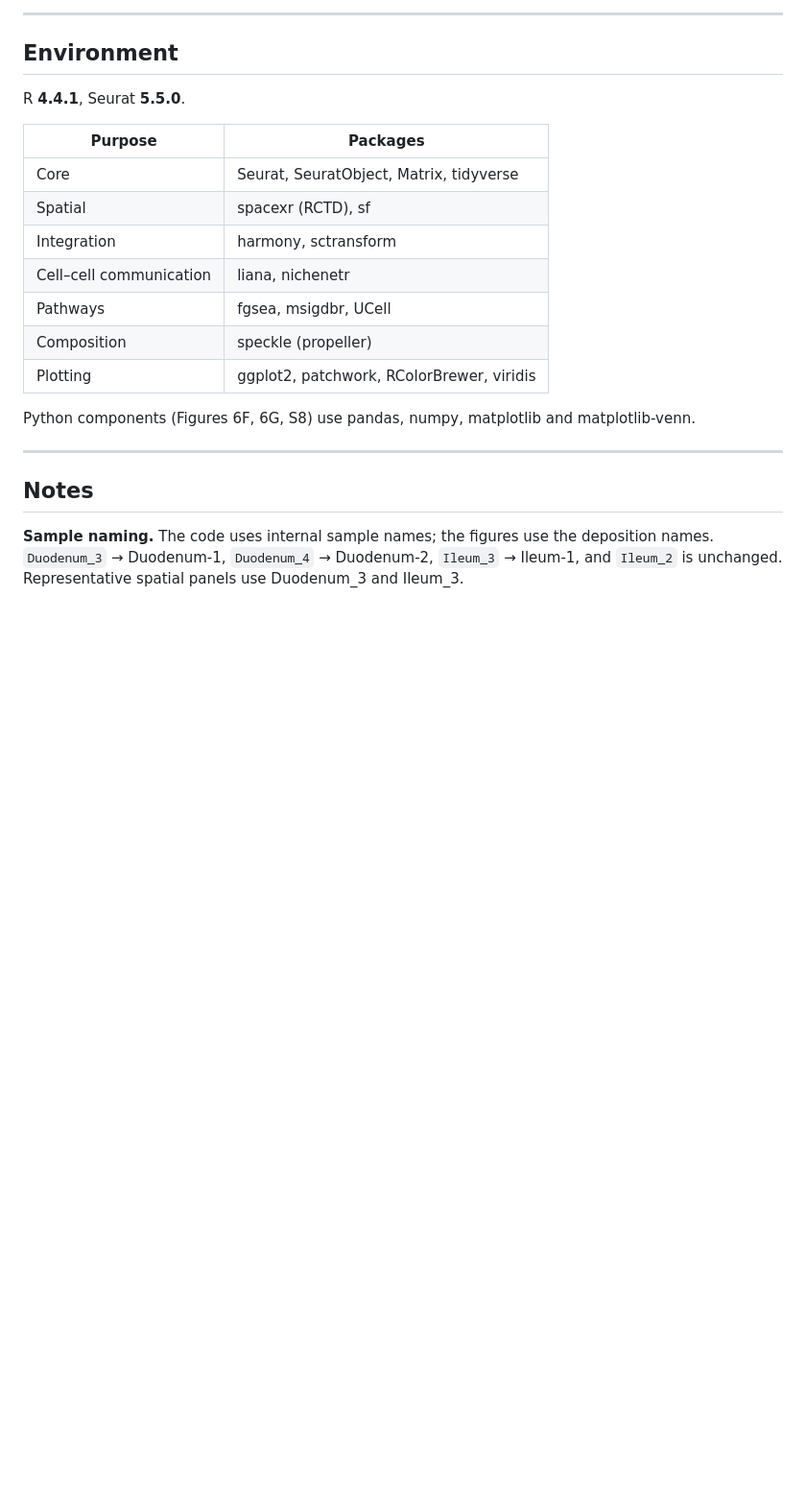
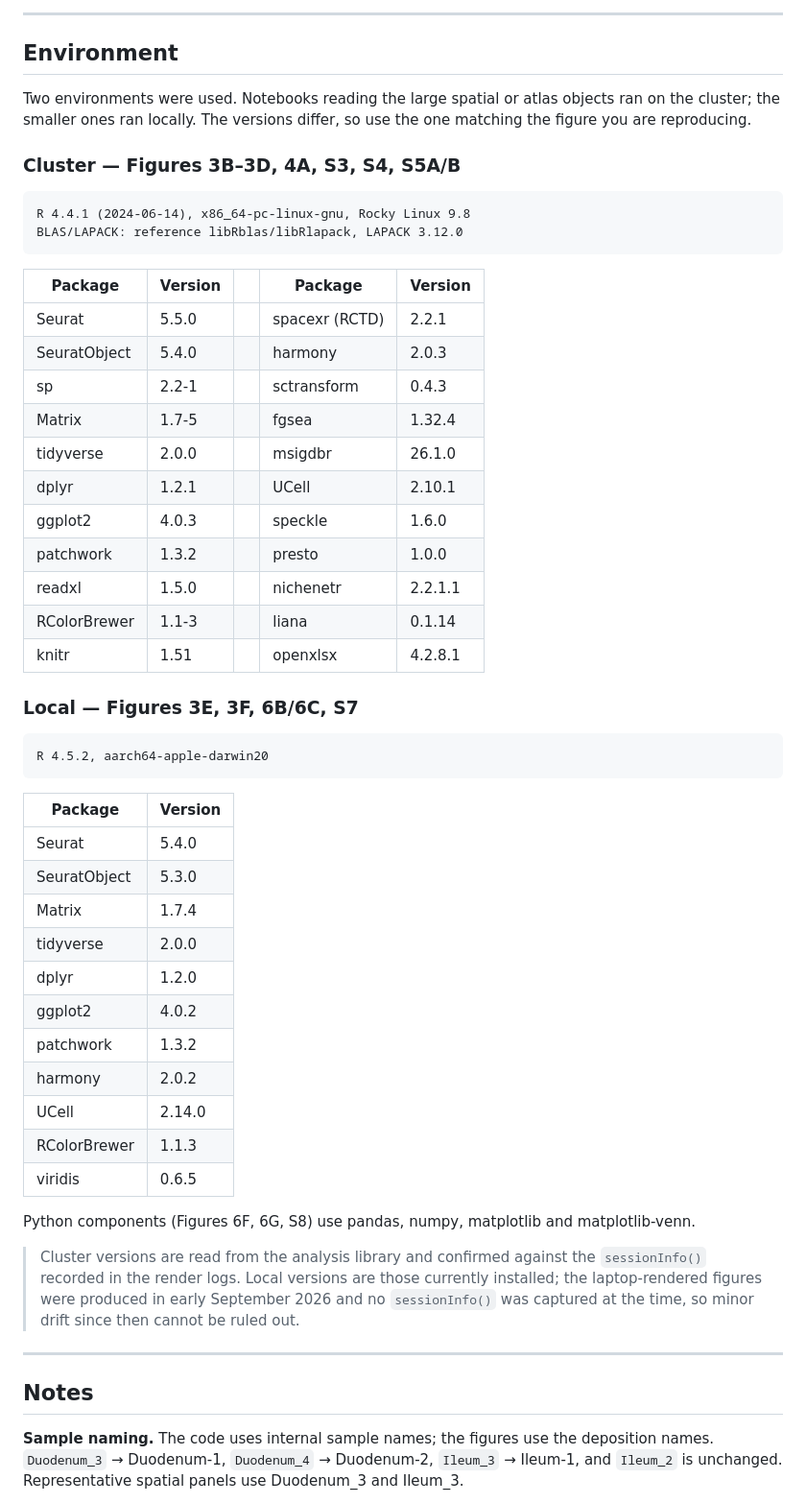
Before and after one commit to Naiklab/Cherry-PIC-Intestinal-Niches, a Markdown page: README.md, the part around the change. Shown at 96% size. Rendered like a GitHub page; blank space fills up the shorter version.

Commit message:
Record exact package versions for both environments
The README listed one environment (R 4.4.1 / Seurat 5.5.0) and no versions for
anything else. Two environments were actually used, and they differ: the cluster
(R 4.4.1, Seurat 5.5.0) for the large spatial and atlas objects, and a local
machine (R 4.5.2, Seurat 5.4.0) for the smaller notebooks.

Cluster versions are read from the analysis library and cross-checked against
sessionInfo() captured in the 4 Sep render logs. Local versions are those
currently installed; no sessionInfo was recorded at render time, and that
limitation is stated rather than glossed.

Co-Authored-By: Claude Opus 5 <noreply@anthropic.com>

````diff
--- a/README.md
+++ b/README.md
@@ -168,19 +168,57 @@ notebooks document how those objects were made.
 
 ## Environment
 
-R **4.4.1**, Seurat **5.5.0**.
+Two environments were used. Notebooks reading the large spatial or atlas objects ran on the
+cluster; the smaller ones ran locally. The versions differ, so use the one matching the
+figure you are reproducing.
 
-| Purpose | Packages |
+### Cluster — Figures 3B–3D, 4A, S3, S4, S5A/B
+
+```
+R 4.4.1 (2024-06-14), x86_64-pc-linux-gnu, Rocky Linux 9.8
+BLAS/LAPACK: reference libRblas/libRlapack, LAPACK 3.12.0
+```
+
+| Package | Version | | Package | Version |
+|---|---|---|---|---|
+| Seurat | 5.5.0 | | spacexr (RCTD) | 2.2.1 |
+| SeuratObject | 5.4.0 | | harmony | 2.0.3 |
+| sp | 2.2-1 | | sctransform | 0.4.3 |
+| Matrix | 1.7-5 | | fgsea | 1.32.4 |
+| tidyverse | 2.0.0 | | msigdbr | 26.1.0 |
+| dplyr | 1.2.1 | | UCell | 2.10.1 |
+| ggplot2 | 4.0.3 | | speckle | 1.6.0 |
+| patchwork | 1.3.2 | | presto | 1.0.0 |
+| readxl | 1.5.0 | | nichenetr | 2.2.1.1 |
+| RColorBrewer | 1.1-3 | | liana | 0.1.14 |
+| knitr | 1.51 | | openxlsx | 4.2.8.1 |
+
+### Local — Figures 3E, 3F, 6B/6C, S7
+
+```
+R 4.5.2, aarch64-apple-darwin20
+```
+
+| Package | Version |
 |---|---|
-| Core | Seurat, SeuratObject, Matrix, tidyverse |
-| Spatial | spacexr (RCTD), sf |
-| Integration | harmony, sctransform |
-| Cell–cell communication | liana, nichenetr |
-| Pathways | fgsea, msigdbr, UCell |
-| Composition | speckle (propeller) |
-| Plotting | ggplot2, patchwork, RColorBrewer, viridis |
+| Seurat | 5.4.0 |
+| SeuratObject | 5.3.0 |
+| Matrix | 1.7.4 |
+| tidyverse | 2.0.0 |
+| dplyr | 1.2.0 |
+| ggplot2 | 4.0.2 |
+| patchwork | 1.3.2 |
+| harmony | 2.0.2 |
+| UCell | 2.14.0 |
+| RColorBrewer | 1.1.3 |
+| viridis | 0.6.5 |
 
 Python components (Figures 6F, 6G, S8) use pandas, numpy, matplotlib and matplotlib-venn.
+
+> Cluster versions are read from the analysis library and confirmed against the
+> `sessionInfo()` recorded in the render logs. Local versions are those currently installed;
+> the laptop-rendered figures were produced in early September 2026 and no `sessionInfo()`
+> was captured at the time, so minor drift since then cannot be ruled out.
 
 ---
 
````
